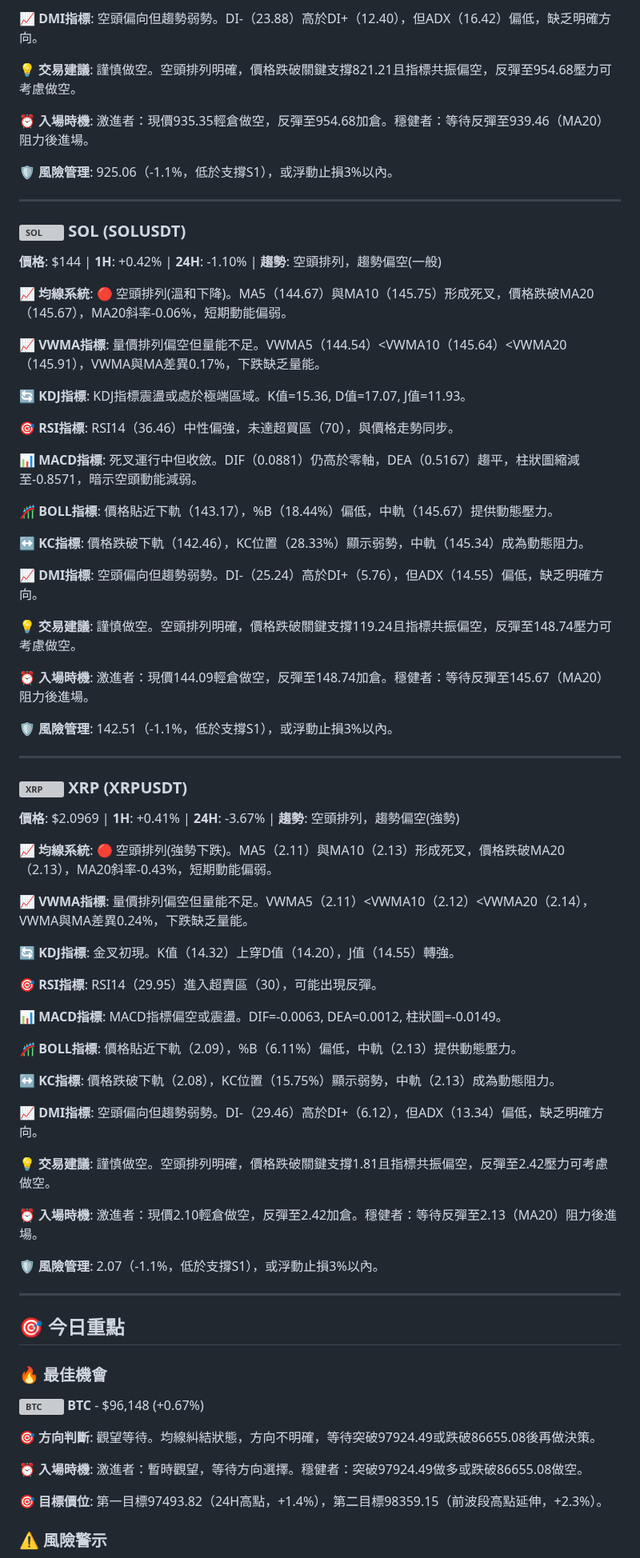
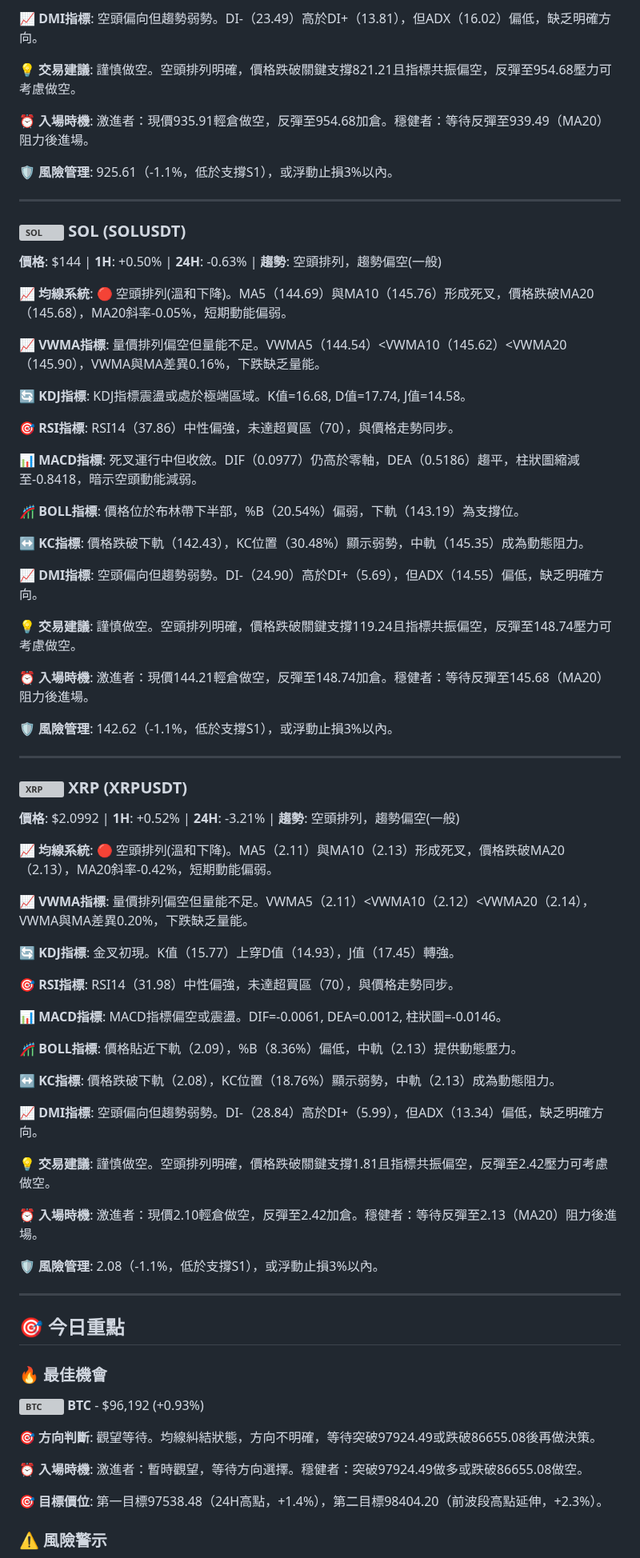
Before and after one commit to JacobHsu/py-binance-api, a Markdown page: README.md, the part around one of its changes. Shown at 80% size. Drawn GitHub-style; grey boxes are pictures that could not be loaded.

```diff
--- a/README.md
+++ b/README.md
@@ -96,79 +96,79 @@
 
-**📈 DMI指標**: 空頭偏向但趨勢弱勢。DI-（23.88）高於DI+（12.40），但ADX（16.42）偏低，缺乏明確方向。
+**📈 DMI指標**: 空頭偏向但趨勢弱勢。DI-（23.49）高於DI+（13.81），但ADX（16.02）偏低，缺乏明確方向。
 
 **💡 交易建議**: 謹慎做空。空頭排列明確，價格跌破關鍵支撐821.21且指標共振偏空，反彈至954.68壓力可考慮做空。
 
-**⏰ 入場時機**: 激進者：現價935.35輕倉做空，反彈至954.68加倉。穩健者：等待反彈至939.46（MA20）阻力後進場。
+**⏰ 入場時機**: 激進者：現價935.91輕倉做空，反彈至954.68加倉。穩健者：等待反彈至939.49（MA20）阻力後進場。
 
-**🛡️ 風險管理**: 925.06（-1.1%，低於支撐S1），或浮動止損3%以內。
+**🛡️ 風險管理**: 925.61（-1.1%，低於支撐S1），或浮動止損3%以內。
 
 ---
 
 ### <img src="https://s3-symbol-logo.tradingview.com/crypto/XTVCSOL--big.svg" width="16" height="16" alt="SOL"> **SOL** (SOLUSDT)
 
-**價格**: $144 | **1H**: +0.42% | **24H**: -1.10% | **趨勢**: 空頭排列，趨勢偏空(一般)
+**價格**: $144 | **1H**: +0.50% | **24H**: -0.63% | **趨勢**: 空頭排列，趨勢偏空(一般)
 
-**📈 均線系統**: 🔴 空頭排列(溫和下降)。MA5（144.67）與MA10（145.75）形成死叉，價格跌破MA20（145.67），MA20斜率-0.06%，短期動能偏弱。
+**📈 均線系統**: 🔴 空頭排列(溫和下降)。MA5（144.69）與MA10（145.76）形成死叉，價格跌破MA20（145.68），MA20斜率-0.05%，短期動能偏弱。
 
-**📈 VWMA指標**: 量價排列偏空但量能不足。VWMA5（144.54）<VWMA10（145.64）<VWMA20（145.91），VWMA與MA差異0.17%，下跌缺乏量能。
+**📈 VWMA指標**: 量價排列偏空但量能不足。VWMA5（144.54）<VWMA10（145.62）<VWMA20（145.90），VWMA與MA差異0.16%，下跌缺乏量能。
 
-**🔄 KDJ指標**: KDJ指標震盪或處於極端區域。K值=15.36, D值=17.07, J值=11.93。
+**🔄 KDJ指標**: KDJ指標震盪或處於極端區域。K值=16.68, D值=17.74, J值=14.58。
 
-**🎯 RSI指標**: RSI14（36.46）中性偏強，未達超買區（70），與價格走勢同步。
+**🎯 RSI指標**: RSI14（37.86）中性偏強，未達超買區（70），與價格走勢同步。
 
-**📊 MACD指標**: 死叉運行中但收斂。DIF（0.0881）仍高於零軸，DEA（0.5167）趨平，柱狀圖縮減至-0.8571，暗示空頭動能減弱。
+**📊 MACD指標**: 死叉運行中但收斂。DIF（0.0977）仍高於零軸，DEA（0.5186）趨平，柱狀圖縮減至-0.8418，暗示空頭動能減弱。
 
-**🎢 BOLL指標**: 價格貼近下軌（143.17），%B（18.44%）偏低，中軌（145.67）提供動態壓力。
+**🎢 BOLL指標**: 價格位於布林帶下半部，%B（20.54%）偏弱，下軌（143.19）為支撐位。
 
-**↔️ KC指標**: 價格跌破下軌（142.46），KC位置（28.33%）顯示弱勢，中軌（145.34）成為動態阻力。
+**↔️ KC指標**: 價格跌破下軌（142.43），KC位置（30.48%）顯示弱勢，中軌（145.35）成為動態阻力。
 
-**📈 DMI指標**: 空頭偏向但趨勢弱勢。DI-（25.24）高於DI+（5.76），但ADX（14.55）偏低，缺乏明確方向。
+**📈 DMI指標**: 空頭偏向但趨勢弱勢。DI-（24.90）高於DI+（5.69），但ADX（14.55）偏低，缺乏明確方向。
 
 **💡 交易建議**: 謹慎做空。空頭排列明確，價格跌破關鍵支撐119.24且指標共振偏空，反彈至148.74壓力可考慮做空。
 
-**⏰ 入場時機**: 激進者：現價144.09輕倉做空，反彈至148.74加倉。穩健者：等待反彈至145.67（MA20）阻力後進場。
+**⏰ 入場時機**: 激進者：現價144.21輕倉做空，反彈至148.74加倉。穩健者：等待反彈至145.68（MA20）阻力後進場。
 
-**🛡️ 風險管理**: 142.51（-1.1%，低於支撐S1），或浮動止損3%以內。
+**🛡️ 風險管理**: 142.62（-1.1%，低於支撐S1），或浮動止損3%以內。
 
 ---
 
 ### <img src="https://s3-symbol-logo.tradingview.com/crypto/XTVCXRP--big.svg" width="16" height="16" alt="XRP"> **XRP** (XRPUSDT)
 
-**價格**: $2.0969 | **1H**: +0.41% | **24H**: -3.67% | **趨勢**: 空頭排列，趨勢偏空(強勢)
+**價格**: $2.0992 | **1H**: +0.52% | **24H**: -3.21% | **趨勢**: 空頭排列，趨勢偏空(一般)
 
-**📈 均線系統**: 🔴 空頭排列(強勢下跌)。MA5（2.11）與MA10（2.13）形成死叉，價格跌破MA20（2.13），MA20斜率-0.43%，短期動能偏弱。
+**📈 均線系統**: 🔴 空頭排列(溫和下降)。MA5（2.11）與MA10（2.13）形成死叉，價格跌破MA20（2.13），MA20斜率-0.42%，短期動能偏弱。
 
-**📈 VWMA指標**: 量價排列偏空但量能不足。VWMA5（2.11）<VWMA10（2.12）<VWMA20（2.14），VWMA與MA差異0.24%，下跌缺乏量能。
+**📈 VWMA指標**: 量價排列偏空但量能不足。VWMA5（2.11）<VWMA10（2.12）<VWMA20（2.14），VWMA與MA差異0.20%，下跌缺乏量能。
 
-**🔄 KDJ指標**: 金叉初現。K值（14.32）上穿D值（14.20），J值（14.55）轉強。
+**🔄 KDJ指標**: 金叉初現。K值（15.77）上穿D值（14.93），J值（17.45）轉強。
 
-**🎯 RSI指標**: RSI14（29.95）進入超賣區（30），可能出現反彈。
+**🎯 RSI指標**: RSI14（31.98）中性偏強，未達超買區（70），與價格走勢同步。
 
-**📊 MACD指標**: MACD指標偏空或震盪。DIF=-0.0063, DEA=0.0012, 柱狀圖=-0.0149。
+**📊 MACD指標**: MACD指標偏空或震盪。DIF=-0.0061, DEA=0.0012, 柱狀圖=-0.0146。
 
-**🎢 BOLL指標**: 價格貼近下軌（2.09），%B（6.11%）偏低，中軌（2.13）提供動態壓力。
+**🎢 BOLL指標**: 價格貼近下軌（2.09），%B（8.36%）偏低，中軌（2.13）提供動態壓力。
 
-**↔️ KC指標**: 價格跌破下軌（2.08），KC位置（15.75%）顯示弱勢，中軌（2.13）成為動態阻力。
+**↔️ KC指標**: 價格跌破下軌（2.08），KC位置（18.76%）顯示弱勢，中軌（2.13）成為動態阻力。
 
-**📈 DMI指標**: 空頭偏向但趨勢弱勢。DI-（29.46）高於DI+（6.12），但ADX（13.34）偏低，缺乏明確方向。
+**📈 DMI指標**: 空頭偏向但趨勢弱勢。DI-（28.84）高於DI+（5.99），但ADX（13.34）偏低，缺乏明確方向。
 
 **💡 交易建議**: 謹慎做空。空頭排列明確，價格跌破關鍵支撐1.81且指標共振偏空，反彈至2.42壓力可考慮做空。
 
 **⏰ 入場時機**: 激進者：現價2.10輕倉做空，反彈至2.42加倉。穩健者：等待反彈至2.13（MA20）阻力後進場。
 
-**🛡️ 風險管理**: 2.07（-1.1%，低於支撐S1），或浮動止損3%以內。
+**🛡️ 風險管理**: 2.08（-1.1%，低於支撐S1），或浮動止損3%以內。
 
 ---
 
 ## 🎯 今日重點
 
 ### 🔥 最佳機會
-**<img src="https://s3-symbol-logo.tradingview.com/crypto/XTVCBTC--big.svg" width="16" height="16" alt="BTC"> **BTC**** - $96,148 (+0.67%)
+**<img src="https://s3-symbol-logo.tradingview.com/crypto/XTVCBTC--big.svg" width="16" height="16" alt="BTC"> **BTC**** - $96,192 (+0.93%)
 
 **🎯 方向判斷**: 觀望等待。均線糾結狀態，方向不明確，等待突破97924.49或跌破86655.08後再做決策。
 
 **⏰ 入場時機**: 激進者：暫時觀望，等待方向選擇。穩健者：突破97924.49做多或跌破86655.08做空。
 
-**🎯 目標價位**: 第一目標97493.82（24H高點，+1.4%），第二目標98359.15（前波段高點延伸，+2.3%）。
+**🎯 目標價位**: 第一目標97538.48（24H高點，+1.4%），第二目標98404.20（前波段高點延伸，+2.3%）。
 
 ### ⚠️ 風險警示
```
Also changed, not shown: other parts of README.md (+41 -41 lines).
